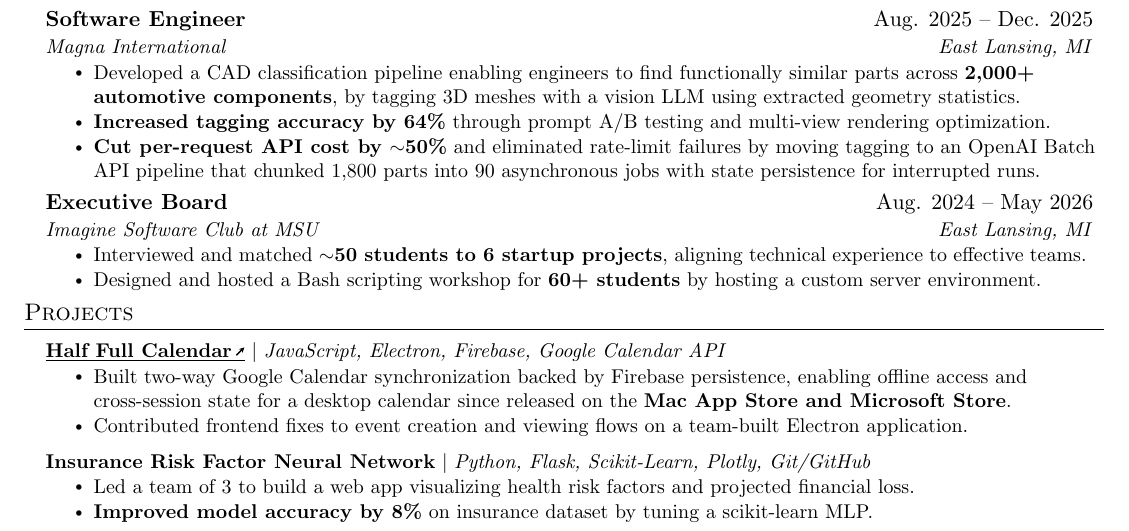
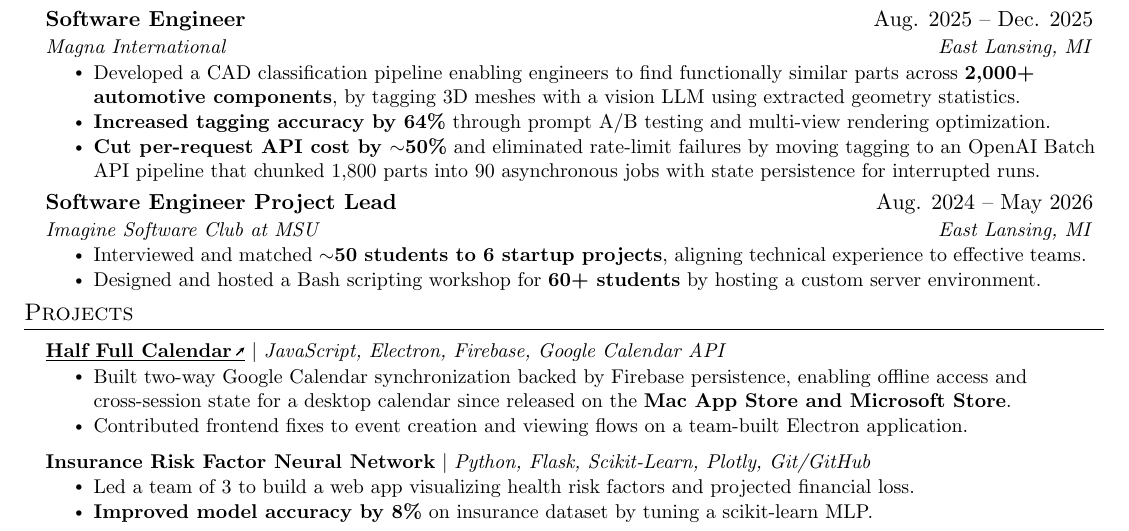
Before and after one commit to pallisaatvik/pallisaatvik, a LaTeX CV (resume/resume.tex): part of the page, cut so that both start at the same text. Compiled offline with pdfLaTeX.

Commit message:
Auto resume update

```diff
--- a/resume/resume.tex
+++ b/resume/resume.tex
@@ -126,7 +126,7 @@
       \resumeItemListEnd
 
     \resumeSubheading
-      {Executive Board}{Aug. 2024 -- May 2026}
+      {Software Engineer Project Lead}{Aug. 2024 -- May 2026}
       {Imagine Software Club at MSU}{East Lansing, MI}
       \resumeItemListStart
         \resumeItem{Interviewed and matched \textbf{$\sim$50 students to 6 startup projects}, aligning technical experience to effective teams.}
```
Also changed, not shown: resume.pdf, resume/resume.pdf.
